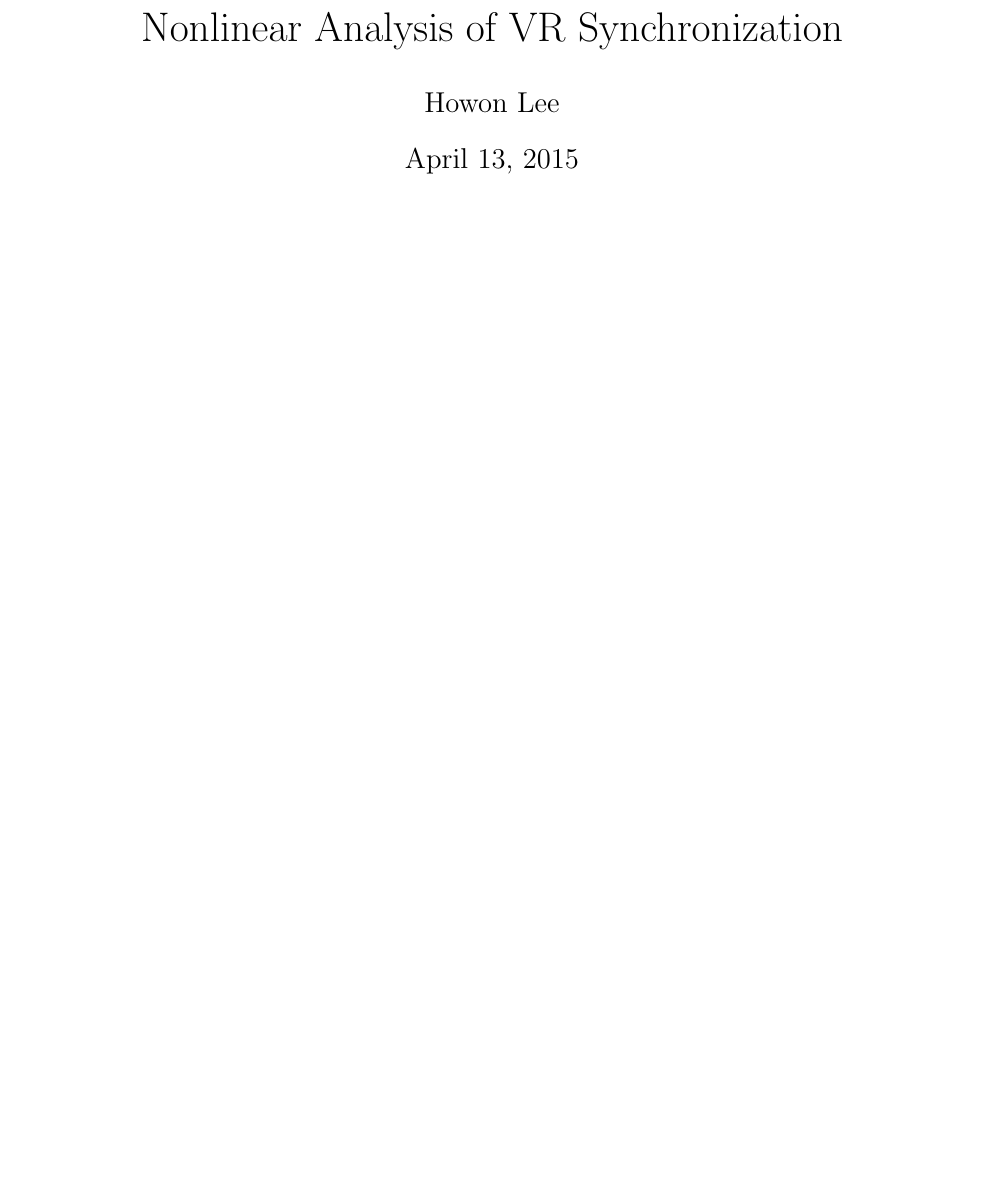
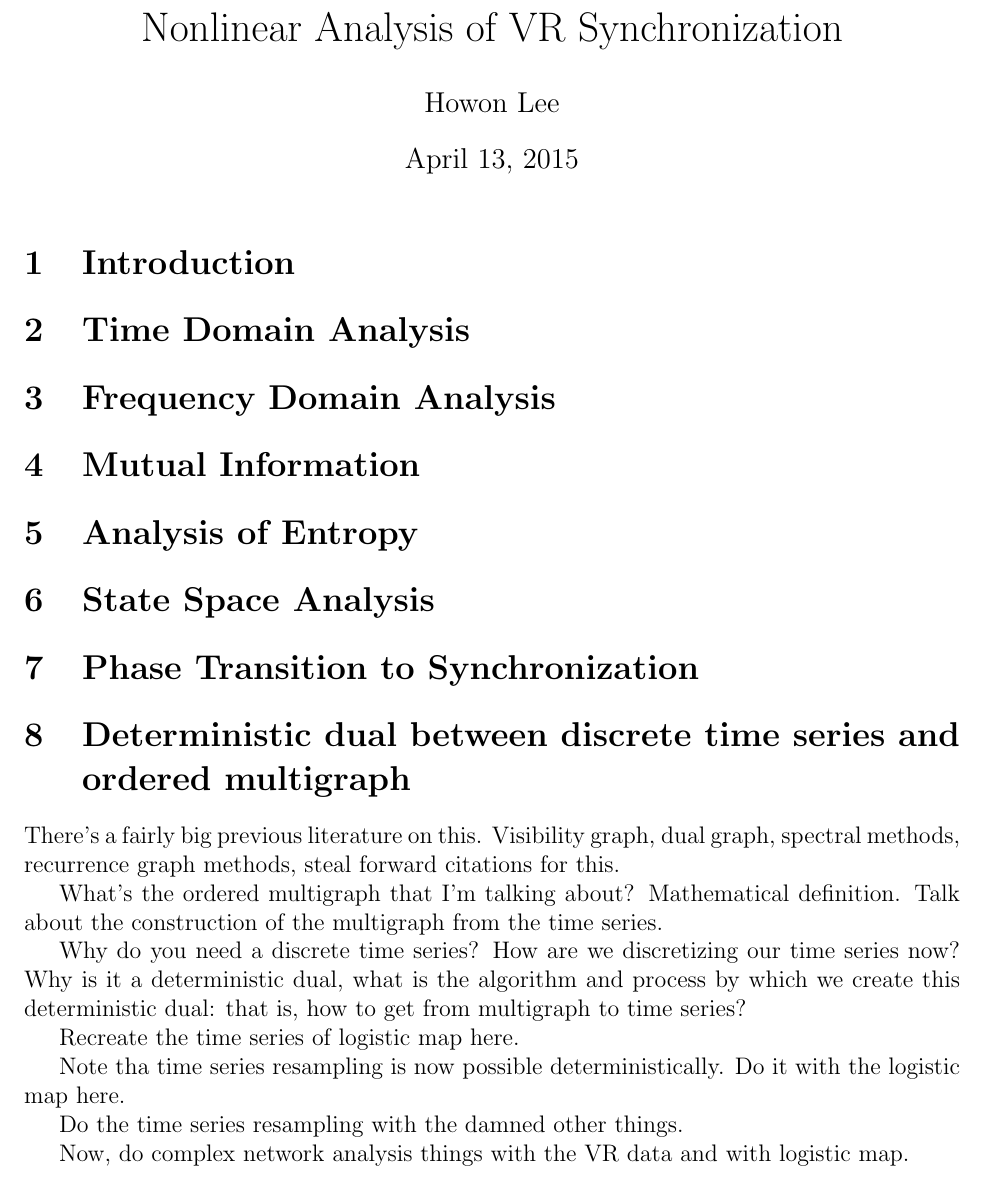
Before and after one commit to howonlee/thesis, a LaTeX thesis (thesis.tex): part of the page, cut so that both start at the same text, the shorter picture padded with empty space. Compiled offline with pdfLaTeX.

Commit message:
some work on outline for one chapter

```diff
--- a/thesis.tex
+++ b/thesis.tex
@@ -10,11 +10,28 @@
 \author{Howon Lee}
 \maketitle
 
-%%% sections
-%%% entropy analysis
-%%% correlation dimension
-%%% time-based nonlinear correlation
-%%% MI analysis
-%%% looking for phase transitions
+\section{Introduction}
+\section{Time Domain Analysis}
+\section{Frequency Domain Analysis}
+\section{Mutual Information}
+\section{Analysis of Entropy}
+\section{State Space Analysis}
+\section{Phase Transition to Synchronization}
+
+\section{Deterministic dual between discrete time series and ordered multigraph}
+
+There's a fairly big previous literature on this. Visibility graph, dual graph, spectral methods, recurrence graph methods, steal forward citations for this.
+
+What's the ordered multigraph that I'm talking about? Mathematical definition. Talk about the construction of the multigraph from the time series.
+
+Why do you need a discrete time series? How are we discretizing our time series now? Why is it a deterministic dual, what is the algorithm and process by which we create this deterministic dual: that is, how to get from multigraph to time series?
+
+Recreate the time series of logistic map here.
+
+Note tha time series resampling is now possible deterministically. Do it with the logistic map here.
+
+Do the time series resampling with the damned other things.
+
+Now, do complex network analysis things with the VR data and with logistic map.
 
 \end{document}
```
